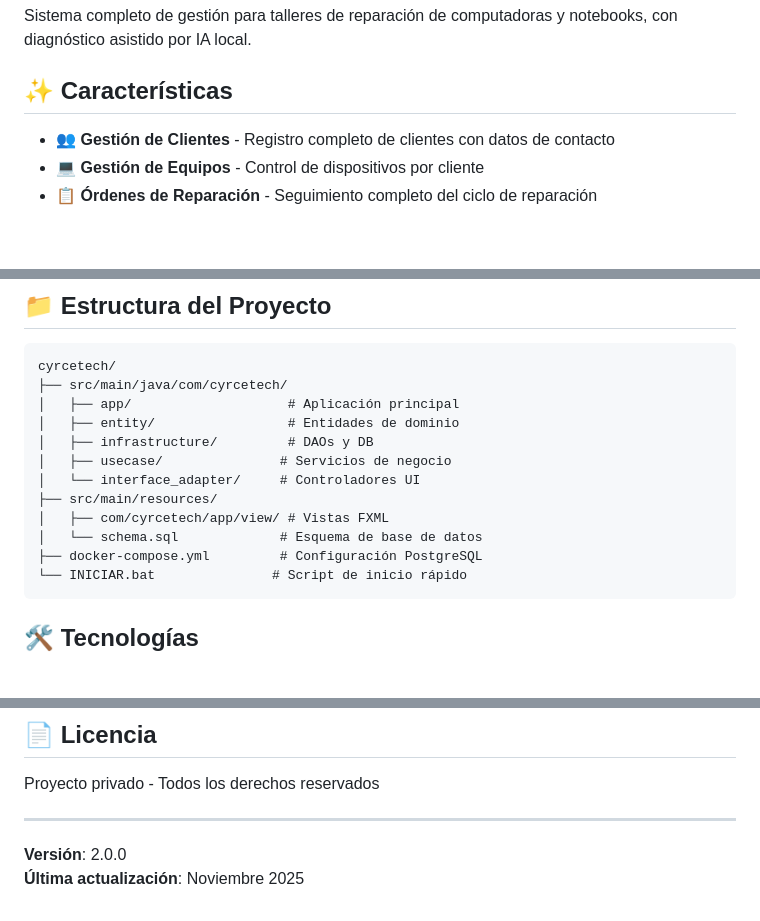
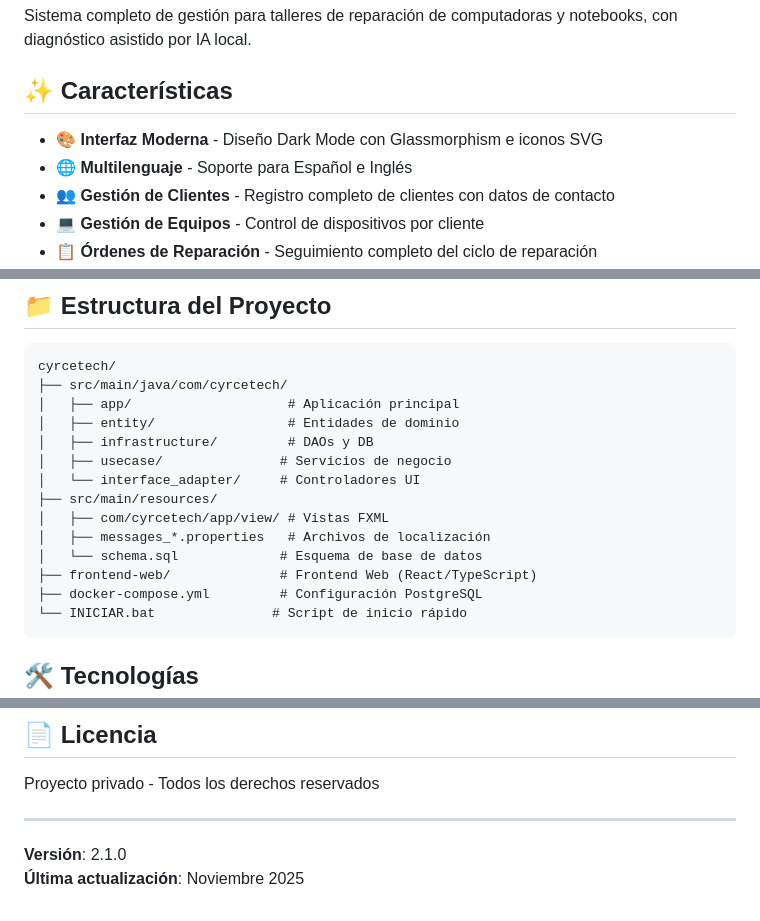
Before and after one commit to enri312/cyrcetech, a Markdown page: README.md, 3 parts joined by grey strips. Drawn GitHub-style; blank space fills up the shorter version.

Commit message:
un leve cambio

````diff
--- a/README.md
+++ b/README.md
@@ -4,6 +4,8 @@ Sistema completo de gestión para talleres de reparación de computadoras y note
 
 ## ✨ Características
 
+- 🎨 **Interfaz Moderna** - Diseño Dark Mode con Glassmorphism e iconos SVG
+- 🌐 **Multilenguaje** - Soporte para Español e Inglés
 - 👥 **Gestión de Clientes** - Registro completo de clientes con datos de contacto
 - 💻 **Gestión de Equipos** - Control de dispositivos por cliente
 - 📋 **Órdenes de Reparación** - Seguimiento completo del ciclo de reparación
@@ -66,7 +68,9 @@ cyrcetech/
 │   └── interface_adapter/     # Controladores UI
 ├── src/main/resources/
 │   ├── com/cyrcetech/app/view/ # Vistas FXML
+│   ├── messages_*.properties   # Archivos de localización
 │   └── schema.sql             # Esquema de base de datos
+├── frontend-web/              # Frontend Web (React/TypeScript)
 ├── docker-compose.yml         # Configuración PostgreSQL
 └── INICIAR.bat               # Script de inicio rápido
 ```
@@ -151,5 +155,5 @@ Proyecto privado - Todos los derechos reservados
 
 ---
 
-**Versión**: 2.0.0
+**Versión**: 2.1.0
 **Última actualización**: Noviembre 2025
````
